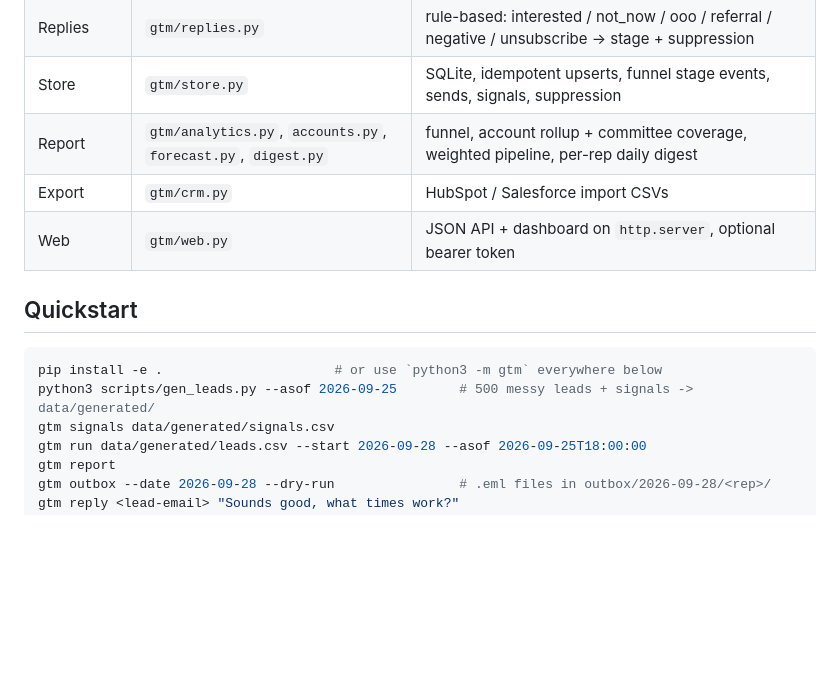
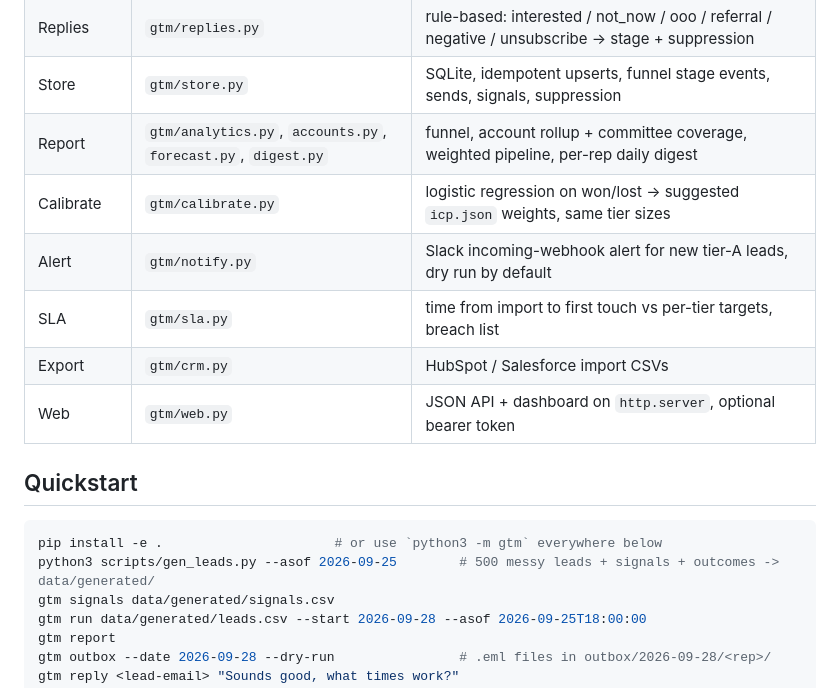
Before and after one commit to sakshamchitkara-dotcom/gtm-engine, a Markdown page: README.md, the part around one of its changes. Rendered like a GitHub page; blank space fills up the shorter version.

````diff
--- a/README.md
+++ b/README.md
@@ -26,6 +26,9 @@ A small, dependency-free GTM (go-to-market) engineering system in Python:
 | Replies | `gtm/replies.py` | rule-based: interested / not_now / ooo / referral / negative / unsubscribe → stage + suppression |
 | Store | `gtm/store.py` | SQLite, idempotent upserts, funnel stage events, sends, signals, suppression |
 | Report | `gtm/analytics.py`, `accounts.py`, `forecast.py`, `digest.py` | funnel, account rollup + committee coverage, weighted pipeline, per-rep daily digest |
+| Calibrate | `gtm/calibrate.py` | logistic regression on won/lost → suggested `icp.json` weights, same tier sizes |
+| Alert | `gtm/notify.py` | Slack incoming-webhook alert for new tier-A leads, dry run by default |
+| SLA | `gtm/sla.py` | time from import to first touch vs per-tier targets, breach list |
 | Export | `gtm/crm.py` | HubSpot / Salesforce import CSVs |
 | Web | `gtm/web.py` | JSON API + dashboard on `http.server`, optional bearer token |
 
@@ -33,7 +36,7 @@ A small, dependency-free GTM (go-to-market) engineering system in Python:
 
 ```bash
 pip install -e .                      # or use `python3 -m gtm` everywhere below
-python3 scripts/gen_leads.py --asof 2026-09-25        # 500 messy leads + signals -> data/generated/
+python3 scripts/gen_leads.py --asof 2026-09-25        # 500 messy leads + signals + outcomes -> data/generated/
 gtm signals data/generated/signals.csv
 gtm run data/generated/leads.csv --start 2026-09-28 --asof 2026-09-25T18:00:00
 gtm report
````
Also changed, not shown: other parts of README.md (+53 -12 lines).
